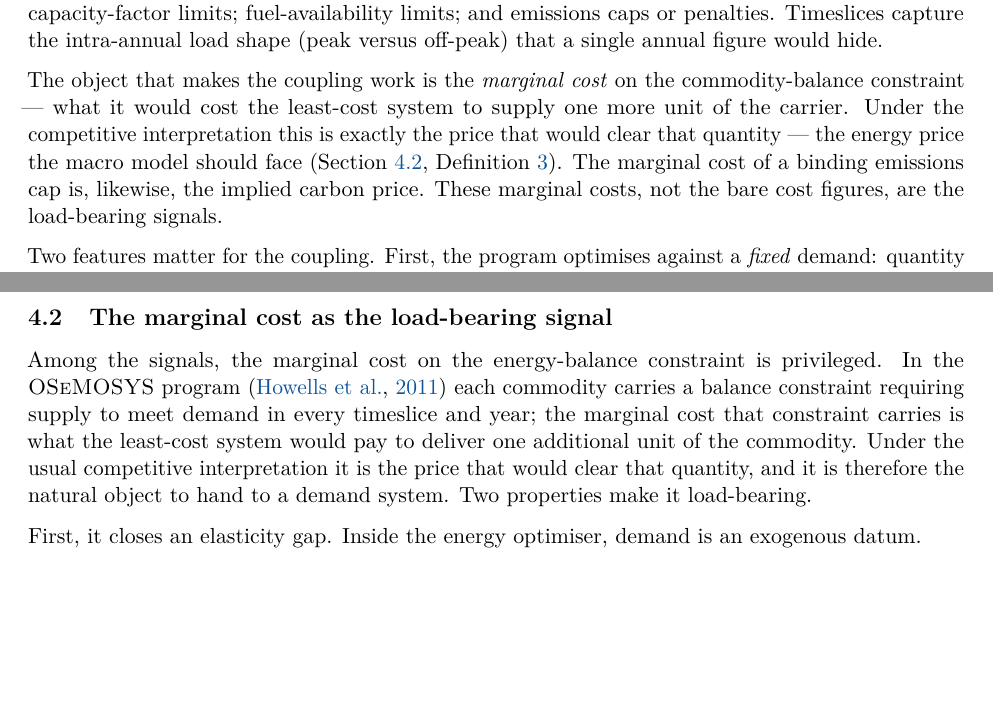
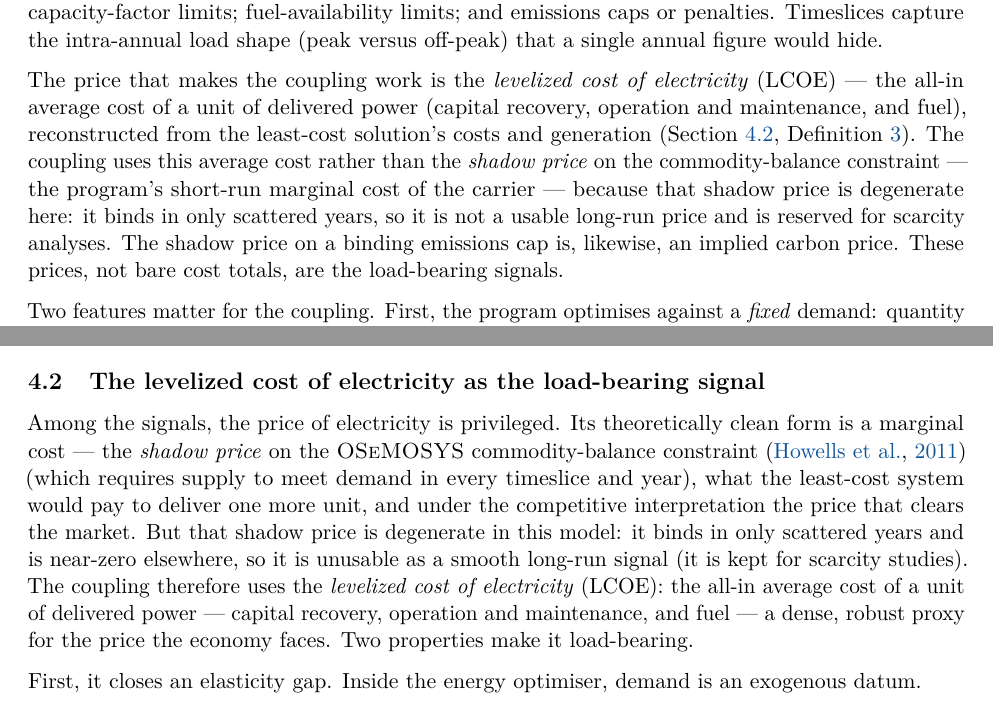
Before and after one commit to marcelolafleur/ogclews-link, a LaTeX paper (paper/main.tex, which reads paper/sections/03-models.tex, paper/sections/04-framework.tex): two parts of pages 2 and 4 of 15, joined at a grey line, cut so that both start at the same text, the shorter picture padded with empty space. Compiled offline with pdfLaTeX.

Commit message:
Reframe the paper's energy-price signal as the levelized cost of electricity (LCOE); reserve the degenerate commodity-balance shadow price for scarcity analyses

```diff
--- a/paper/sections/03-models.tex
+++ b/paper/sections/03-models.tex
@@ -74,13 +74,16 @@ year; capacity-adequacy and capacity-factor limits; fuel-availability limits; an
 emissions caps or penalties. Timeslices capture the intra-annual load shape (peak versus
 off-peak) that a single annual figure would hide.
 
-The object that makes the coupling work is the \emph{marginal cost} on the
-commodity-balance constraint --- what it would cost the least-cost system to supply one
-more unit of the carrier. Under the competitive interpretation this is exactly the price
-that would clear that quantity --- the energy price the macro model should face
-(\Cref{sec:dual}, \Cref{def:fixedpoint}). The marginal cost of a binding emissions cap
-is, likewise, the implied carbon price. These marginal costs, not the bare cost figures,
-are the load-bearing signals.
+The price that makes the coupling work is the \emph{levelized cost of electricity}
+(LCOE) --- the all-in average cost of a unit of delivered power (capital recovery,
+operation and maintenance, and fuel), reconstructed from the least-cost solution's costs
+and generation (\Cref{sec:signal}, \Cref{def:fixedpoint}). The coupling uses this average
+cost rather than the \emph{shadow price} on the commodity-balance constraint --- the
+program's short-run marginal cost of the carrier --- because that shadow price is
+degenerate here: it binds in only scattered years, so it is not a usable long-run price
+and is reserved for scarcity analyses. The shadow price on a binding emissions cap is,
+likewise, an implied carbon price. These prices, not bare cost totals, are the
+load-bearing signals.
 
 Two features matter for the coupling. First, the program optimises against a \emph{fixed}
 demand: quantity demanded does not respond to the carrier price within \OSeMOSYS{}
--- a/paper/sections/04-framework.tex
+++ b/paper/sections/04-framework.tex
@@ -57,16 +57,20 @@ country-agnostic: no hard-coded country, industry index, or industry count are b
 those are read from the calibration and the declared concordance (\Cref{sec:architecture}).
 \end{remark}
 
-\subsection{The marginal cost as the load-bearing signal}
-\label{sec:dual}
+\subsection{The levelized cost of electricity as the load-bearing signal}
+\label{sec:signal}
 
-Among the signals, the marginal cost on the energy-balance constraint is privileged.
-In the \OSeMOSYS{} program \citep{howells_osemosys_2011} each commodity carries a
-balance constraint requiring supply to meet demand in every timeslice and year; the
-marginal cost that constraint carries is what the least-cost system would pay to deliver
-one additional unit of the commodity. Under the usual competitive interpretation it
-is the price that would clear that quantity, and it is therefore the natural object to
-hand to a demand system. Two properties make it load-bearing.
+Among the signals, the price of electricity is privileged. Its theoretically clean form
+is a marginal cost --- the \emph{shadow price} on the \OSeMOSYS{} commodity-balance
+constraint \citep{howells_osemosys_2011} (which requires supply to meet demand in every
+timeslice and year), what the least-cost system would pay to deliver one more unit, and
+under the competitive interpretation the price that clears the market. But that shadow
+price is degenerate in this model: it binds in only scattered years and is near-zero
+elsewhere, so it is unusable as a smooth long-run signal (it is kept for scarcity
+studies). The coupling therefore uses the \emph{levelized cost of electricity} (LCOE):
+the all-in average cost of a unit of delivered power --- capital recovery, operation and
+maintenance, and fuel --- a dense, robust proxy for the price the economy faces. Two
+properties make it load-bearing.
 
 First, it closes an elasticity gap. Inside the energy optimiser, demand is an
 exogenous datum.
```
Also changed, not shown: paper/sections/05-channels.tex (+6 -4 lines), paper/sections/06-calibration.tex (+5 -3 lines), paper/sections/04-framework.tex (4 more changed lines).
